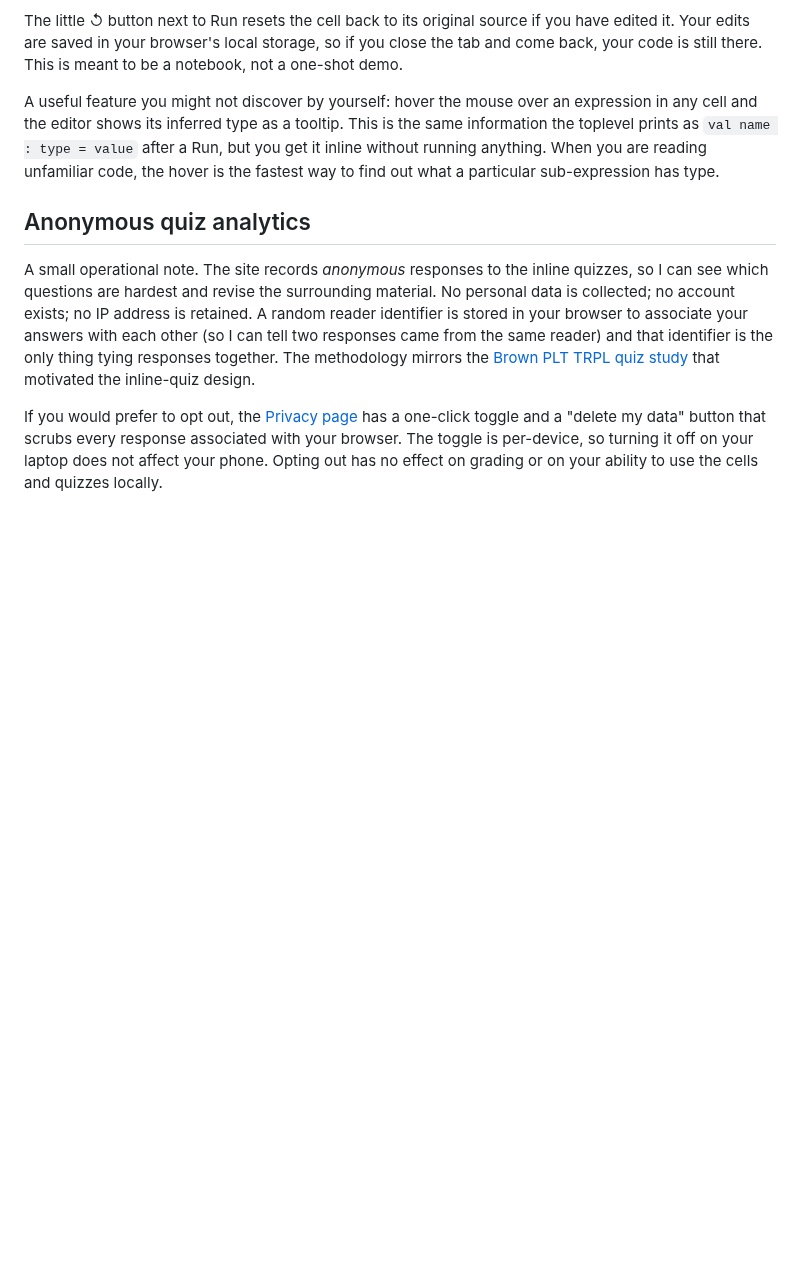
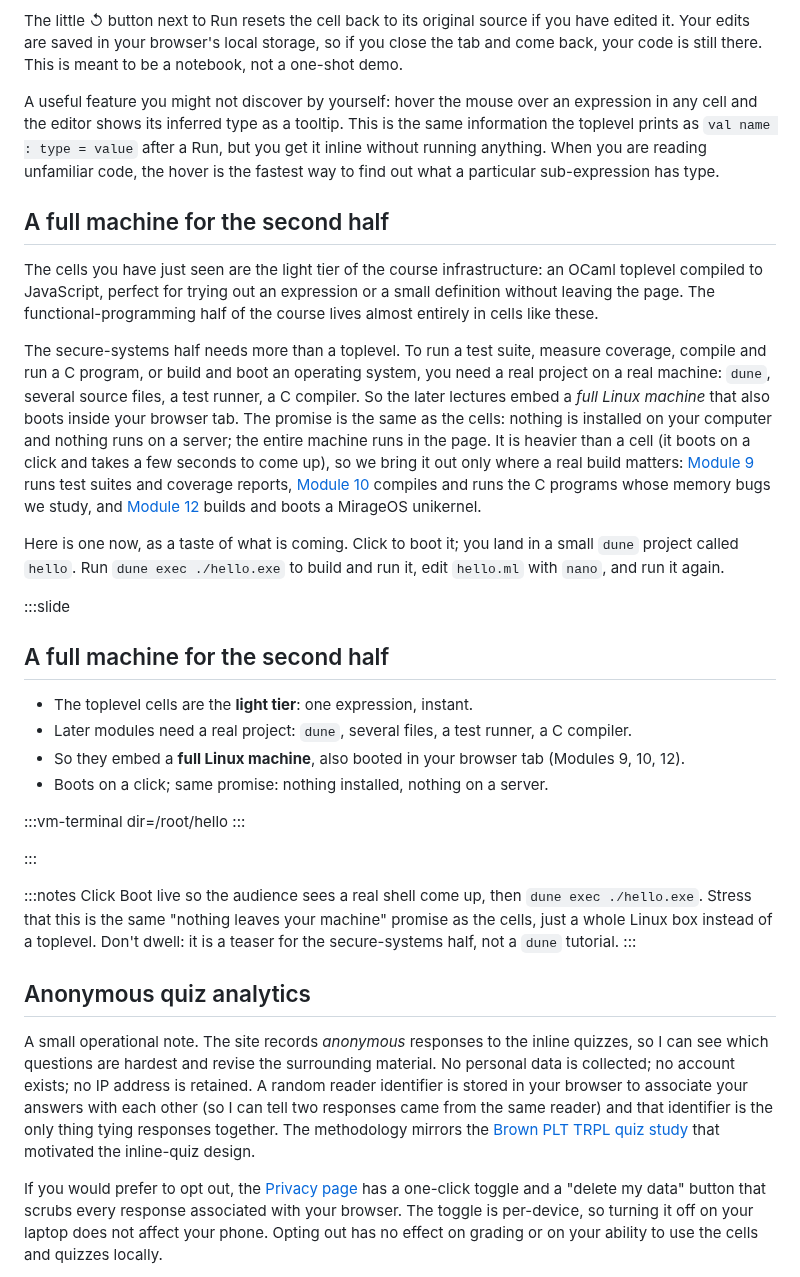
Before and after one commit to SmayanAgarwal/indiafoss-2026-ocaml-workshop, a Markdown page: lectures/M01-L01-course-intro.md, the part around the change. Drawn GitHub-style; blank space fills up the shorter version.

Commit message:
M01-L01: preview the in-browser VM alongside the toplevel cells
Add a 'full machine for the second half' section: frames the
toplevel cells as the light tier and introduces the full Linux
machine that boots in the browser tab, used by the secure-systems
half (M09 tests/coverage, M10 C memory demos, M12 MirageOS). Embeds
a /root/hello taste with a slide and recording notes. Record KC's
sign-off for the M01 embed in tools/vm-image/AGENTS.md.

```diff
--- a/lectures/M01-L01-course-intro.md
+++ b/lectures/M01-L01-course-intro.md
@@ -425,6 +425,59 @@ get it inline without running anything. When you are reading
 unfamiliar code, the hover is the fastest way to find out what a
 particular sub-expression has type.
 
+## A full machine for the second half
+
+The cells you have just seen are the light tier of the course
+infrastructure: an OCaml toplevel compiled to JavaScript, perfect
+for trying out an expression or a small definition without leaving
+the page. The functional-programming half of the course lives almost
+entirely in cells like these.
+
+The secure-systems half needs more than a toplevel. To run a test
+suite, measure coverage, compile and run a C program, or build and
+boot an operating system, you need a real project on a real machine:
+`dune`, several source files, a test runner, a C compiler. So the
+later lectures embed a *full Linux machine* that also boots inside
+your browser tab. The promise is the same as the cells: nothing is
+installed on your computer and nothing runs on a server; the entire
+machine runs in the page. It is heavier than a cell (it boots on a
+click and takes a few seconds to come up), so we bring it out only
+where a real build matters: [Module
+9](M09-L03-test-design.html) runs test suites and coverage reports,
+[Module 10](M10-L01-memory-safety-and-security.html) compiles and
+runs the C programs whose memory bugs we study, and [Module
+12](M12-L03-mirageos.html) builds and boots a MirageOS unikernel.
+
+Here is one now, as a taste of what is coming. Click to boot it; you
+land in a small `dune` project called `hello`. Run `dune exec
+./hello.exe` to build and run it, edit `hello.ml` with `nano`, and
+run it again.
+
+:::slide
+
+## A full machine for the second half
+
+- The toplevel cells are the **light tier**: one expression, instant.
+- Later modules need a real project: `dune`, several files, a test
+  runner, a C compiler.
+- So they embed a **full Linux machine**, also booted in your
+  browser tab (Modules 9, 10, 12).
+- Boots on a click; same promise: nothing installed, nothing on a
+  server.
+
+:::vm-terminal dir=/root/hello
+:::
+
+:::
+
+:::notes
+Click Boot live so the audience sees a real shell come up, then
+`dune exec ./hello.exe`. Stress that this is the same "nothing
+leaves your machine" promise as the cells, just a whole Linux box
+instead of a toplevel. Don't dwell: it is a teaser for the
+secure-systems half, not a `dune` tutorial.
+:::
+
 ## Anonymous quiz analytics
 
 A small operational note. The site records *anonymous* responses to
```
Also changed, not shown: tools/vm-image/AGENTS.md (+3 -1 lines).
